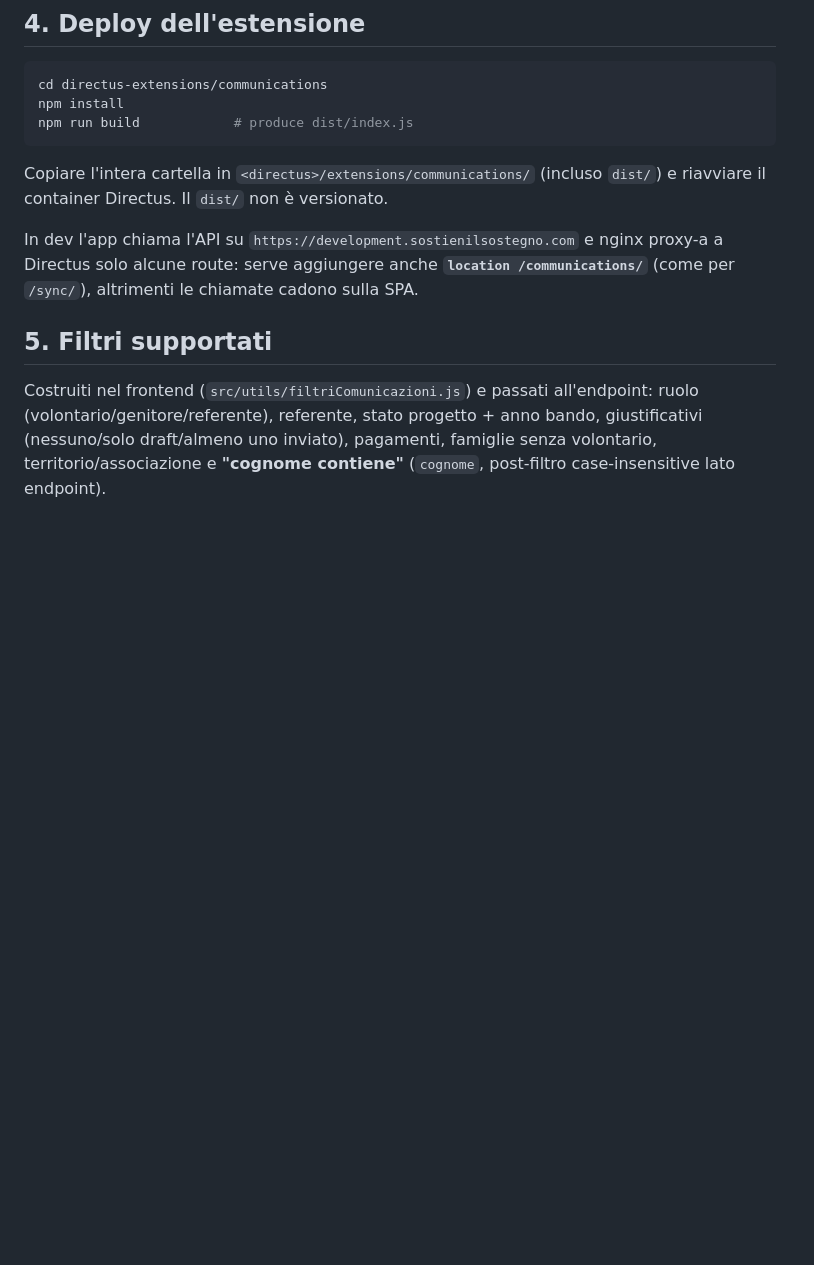
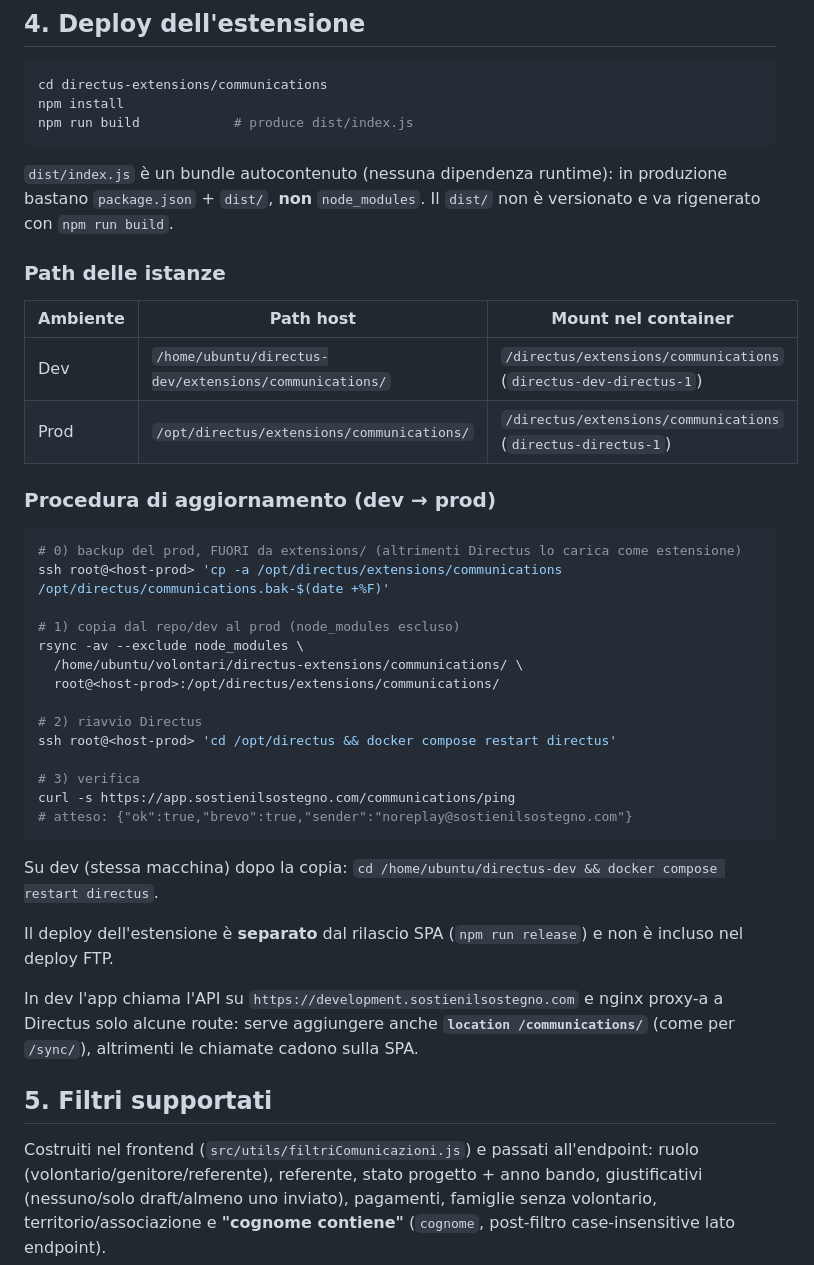
Before and after one commit to prinapo/volontari, a Markdown page: docs/comunicazioni.md, the part around the change. GitHub-like rendering; blank space fills up the shorter version.

````diff
--- a/docs/comunicazioni.md
+++ b/docs/comunicazioni.md
@@ -77,8 +77,40 @@ npm install
 npm run build            # produce dist/index.js
 ```
 
-Copiare l'intera cartella in `<directus>/extensions/communications/` (incluso
-`dist/`) e riavviare il container Directus. Il `dist/` non è versionato.
+`dist/index.js` è un bundle autocontenuto (nessuna dipendenza runtime): in
+produzione bastano `package.json` + `dist/`, **non** `node_modules`. Il `dist/`
+non è versionato e va rigenerato con `npm run build`.
+
+### Path delle istanze
+
+| Ambiente | Path host                                              | Mount nel container                                               |
+| -------- | ------------------------------------------------------ | ----------------------------------------------------------------- |
+| Dev      | `/home/ubuntu/directus-dev/extensions/communications/` | `/directus/extensions/communications` (`directus-dev-directus-1`) |
+| Prod     | `/opt/directus/extensions/communications/`             | `/directus/extensions/communications` (`directus-directus-1`)     |
+
+### Procedura di aggiornamento (dev → prod)
+
+```bash
+# 0) backup del prod, FUORI da extensions/ (altrimenti Directus lo carica come estensione)
+ssh root@<host-prod> 'cp -a /opt/directus/extensions/communications /opt/directus/communications.bak-$(date +%F)'
+
+# 1) copia dal repo/dev al prod (node_modules escluso)
+rsync -av --exclude node_modules \
+  /home/ubuntu/volontari/directus-extensions/communications/ \
+  root@<host-prod>:/opt/directus/extensions/communications/
+
+# 2) riavvio Directus
+ssh root@<host-prod> 'cd /opt/directus && docker compose restart directus'
+
+# 3) verifica
+curl -s https://app.sostienilsostegno.com/communications/ping
+# atteso: {"ok":true,"brevo":true,"sender":"noreplay@sostienilsostegno.com"}
+```
+
+Su dev (stessa macchina) dopo la copia: `cd /home/ubuntu/directus-dev && docker compose restart directus`.
+
+Il deploy dell'estensione è **separato** dal rilascio SPA (`npm run release`) e
+non è incluso nel deploy FTP.
 
 In dev l'app chiama l'API su `https://development.sostienilsostegno.com` e nginx
 proxy-a a Directus solo alcune route: serve aggiungere anche **`location /communications/`**
````
Also changed, not shown: AGENTS.md (+6 -0 lines), directus-extensions/communications/README.md (+28 -3 lines).
